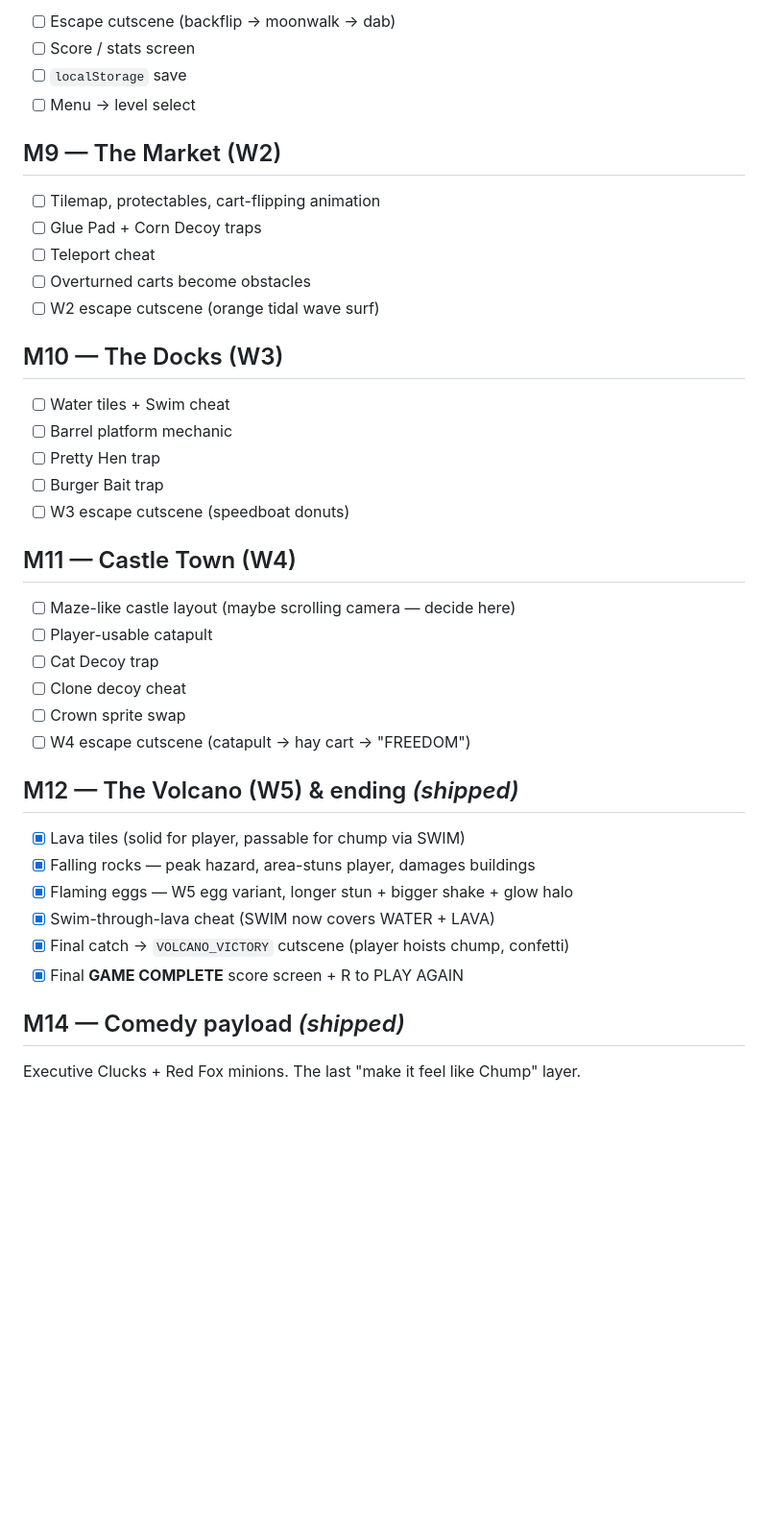
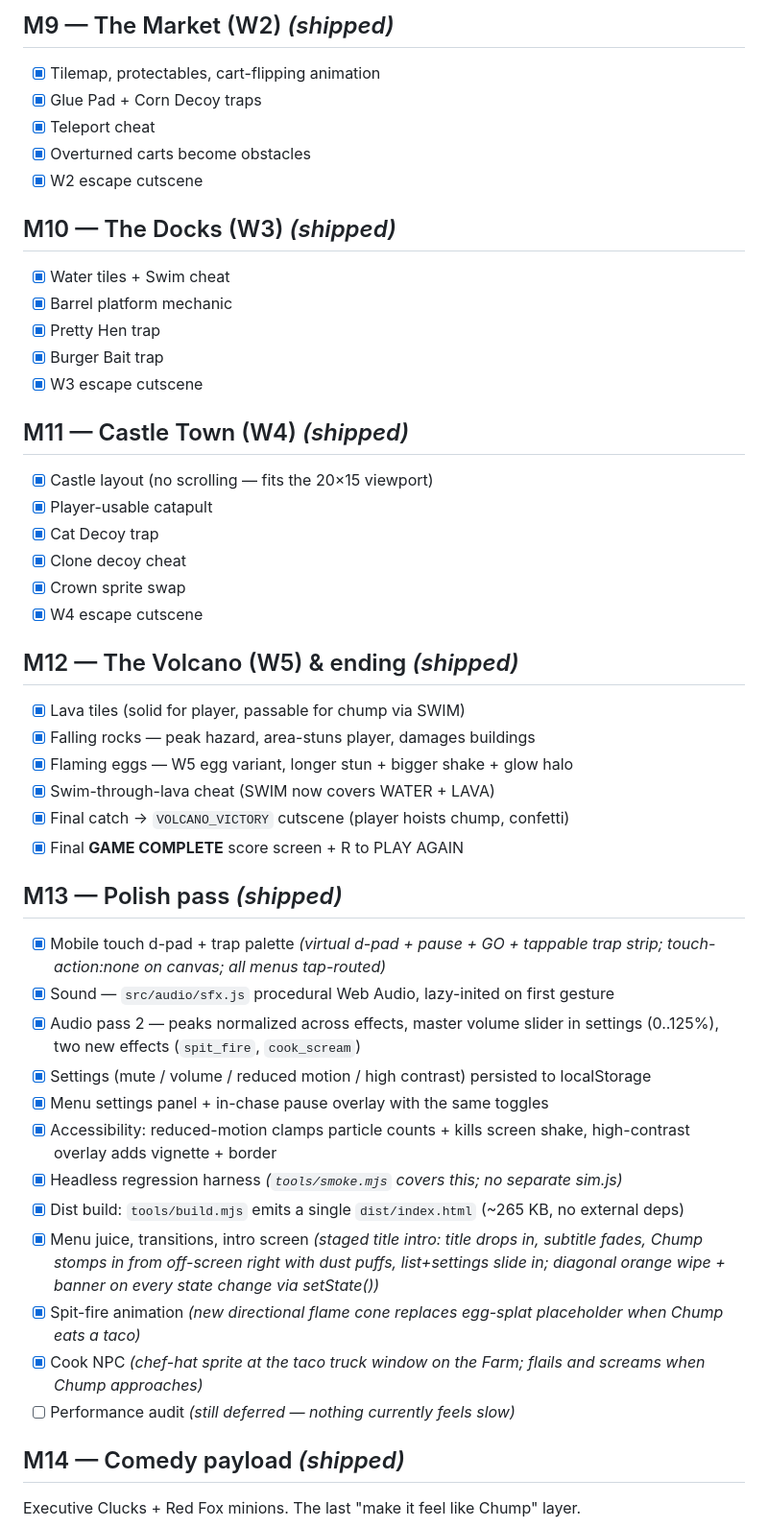
Before and after one commit to tamryn72/ChumpChickenChase, a Markdown page: docs/PLAN.md, the part around one of its changes. Shown at 96% size. Drawn GitHub-style; blank space fills up the shorter version.

```diff
--- a/docs/PLAN.md
+++ b/docs/PLAN.md
@@ -82,33 +85,28 @@ Goal: load Farm tilemap, move player around, see something on a real canvas.
 
-- [ ] Escape cutscene (backflip → moonwalk → dab)
-- [ ] Score / stats screen
-- [ ] `localStorage` save
-- [ ] Menu → level select
+## M9 — The Market (W2)  *(shipped)*
 
-## M9 — The Market (W2)
+- [x] Tilemap, protectables, cart-flipping animation
+- [x] Glue Pad + Corn Decoy traps
+- [x] Teleport cheat
+- [x] Overturned carts become obstacles
+- [x] W2 escape cutscene
 
-- [ ] Tilemap, protectables, cart-flipping animation
-- [ ] Glue Pad + Corn Decoy traps
-- [ ] Teleport cheat
-- [ ] Overturned carts become obstacles
-- [ ] W2 escape cutscene (orange tidal wave surf)
+## M10 — The Docks (W3)  *(shipped)*
 
-## M10 — The Docks (W3)
+- [x] Water tiles + Swim cheat
+- [x] Barrel platform mechanic
+- [x] Pretty Hen trap
+- [x] Burger Bait trap
+- [x] W3 escape cutscene
 
-- [ ] Water tiles + Swim cheat
-- [ ] Barrel platform mechanic
-- [ ] Pretty Hen trap
-- [ ] Burger Bait trap
-- [ ] W3 escape cutscene (speedboat donuts)
+## M11 — Castle Town (W4)  *(shipped)*
 
-## M11 — Castle Town (W4)
-
-- [ ] Maze-like castle layout (maybe scrolling camera — decide here)
-- [ ] Player-usable catapult
-- [ ] Cat Decoy trap
-- [ ] Clone decoy cheat
-- [ ] Crown sprite swap
-- [ ] W4 escape cutscene (catapult → hay cart → "FREEDOM")
+- [x] Castle layout (no scrolling — fits the 20×15 viewport)
+- [x] Player-usable catapult
+- [x] Cat Decoy trap
+- [x] Clone decoy cheat
+- [x] Crown sprite swap
+- [x] W4 escape cutscene
 
 ## M12 — The Volcano (W5) & ending  *(shipped)*
 
@@ -118,6 +116,21 @@ Goal: load Farm tilemap, move player around, see something on a real canvas.
 - [x] Swim-through-lava cheat (SWIM now covers WATER + LAVA)
 - [x] Final catch → `VOLCANO_VICTORY` cutscene (player hoists chump, confetti)
 - [x] Final **GAME COMPLETE** score screen + R to PLAY AGAIN
+
+## M13 — Polish pass  *(shipped)*
+
+- [x] Mobile touch d-pad + trap palette  *(virtual d-pad + pause + GO + tappable trap strip; touch-action:none on canvas; all menus tap-routed)*
+- [x] Sound — `src/audio/sfx.js` procedural Web Audio, lazy-inited on first gesture
+- [x] Audio pass 2 — peaks normalized across effects, master volume slider in settings (0..125%), two new effects (`spit_fire`, `cook_scream`)
+- [x] Settings (mute / volume / reduced motion / high contrast) persisted to localStorage
+- [x] Menu settings panel + in-chase pause overlay with the same toggles
+- [x] Accessibility: reduced-motion clamps particle counts + kills screen shake, high-contrast overlay adds vignette + border
+- [x] Headless regression harness  *(`tools/smoke.mjs` covers this; no separate sim.js)*
+- [x] Dist build: `tools/build.mjs` emits a single `dist/index.html` (~265 KB, no external deps)
+- [x] Menu juice, transitions, intro screen  *(staged title intro: title drops in, subtitle fades, Chump stomps in from off-screen right with dust puffs, list+settings slide in; diagonal orange wipe + banner on every state change via setState())*
+- [x] Spit-fire animation  *(new directional flame cone replaces egg-splat placeholder when Chump eats a taco)*
+- [x] Cook NPC  *(chef-hat sprite at the taco truck window on the Farm; flails and screams when Chump approaches)*
+- [ ] Performance audit  *(still deferred — nothing currently feels slow)*
 
 ## M14 — Comedy payload  *(shipped)*
 
```
Also changed, not shown: other parts of docs/PLAN.md (+83 -165 lines), CLAUDE.md (+14 -13 lines), docs/MEMORY.md (+15 -16 lines).
